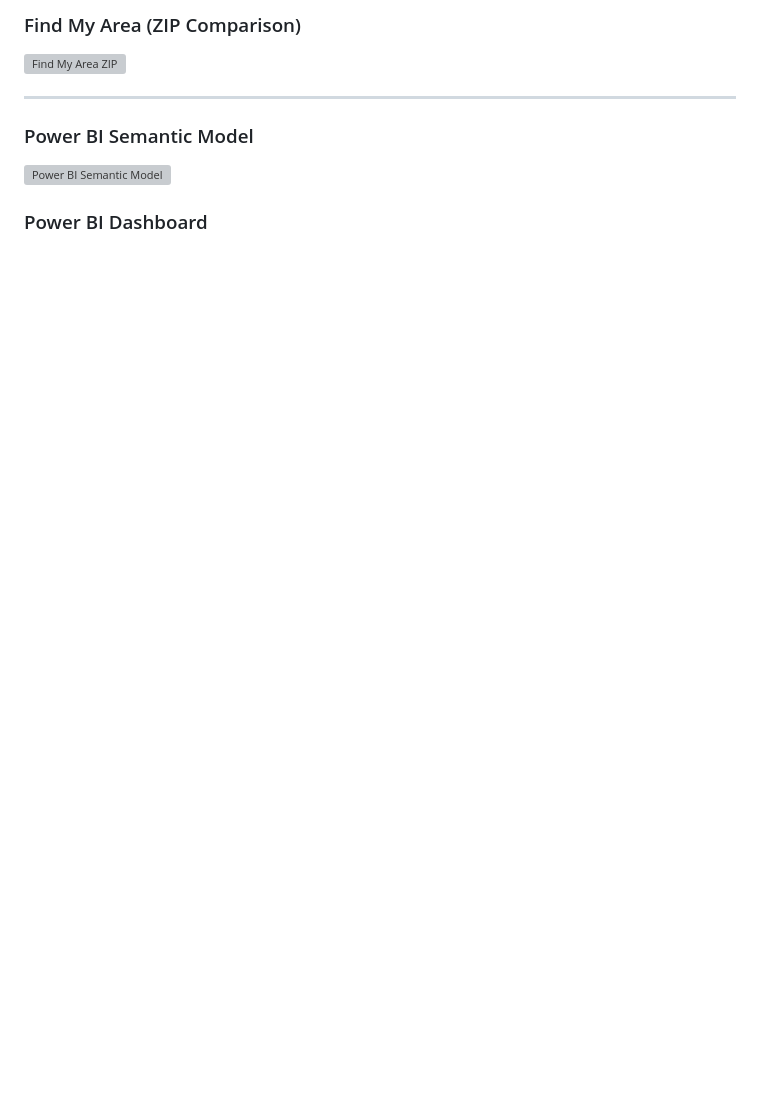
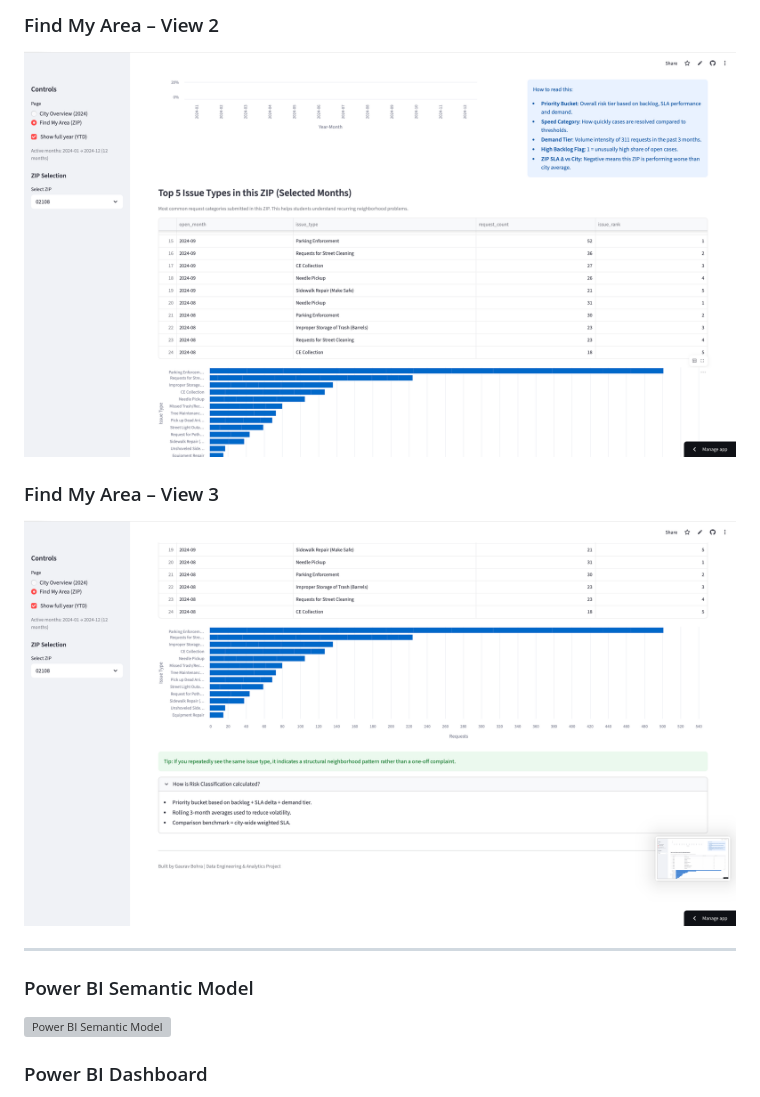
Before and after one commit to GauravBohra2001/boston311-analytics, a Markdown page: README.md, the part around one of its changes. GitHub-like rendering; blank space fills up the shorter version; grey boxes are pictures that could not be loaded.

```diff
--- a/README.md
+++ b/README.md
@@ -16,6 +16,9 @@ Production-style analytics system for analyzing Boston 311 service performance i
 
-### Find My Area (ZIP Comparison)
-![Find My Area ZIP](docs/assets/find_my_area_zip.png)
+### Find My Area – View 2
+![Find My Area 2](docs/assets/find_my_area_2.png)
+
+### Find My Area – View 3
+![Find My Area 3](docs/assets/find_my_area_3.png)
 
 ---
 
```
Also changed, not shown: other parts of README.md (+7 -5 lines).
